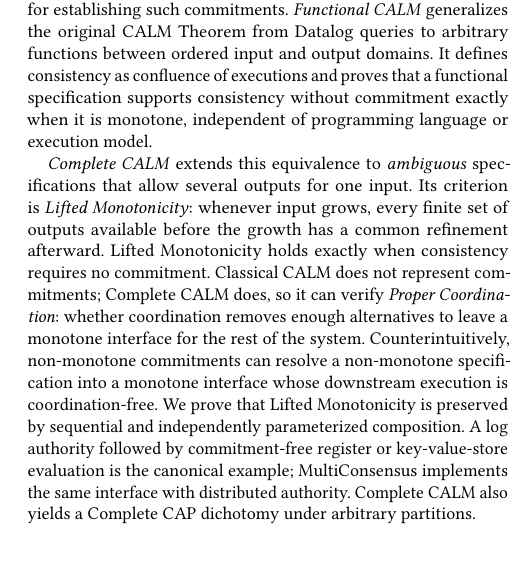
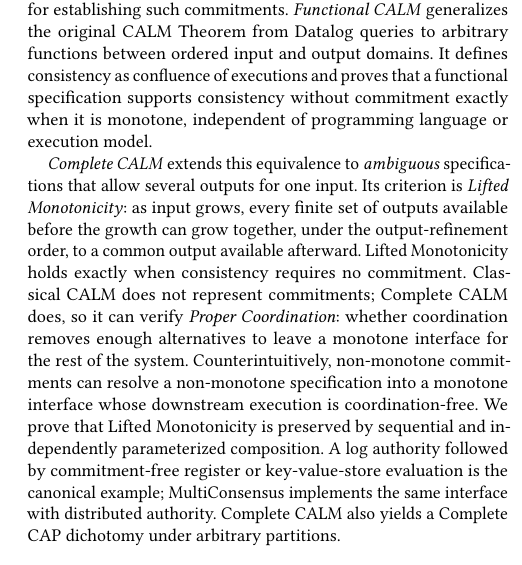
Before and after one commit to jhellerstein/coord-criterion, a LaTeX document (main.tex): part of one column of page 1 of 23, cut so that both start at the same text. Compiled offline with pdfLaTeX.

Commit message:
Describe lifted monotonicity as output growth

```diff
--- a/main.tex
+++ b/main.tex
@@ -70,9 +70,10 @@
 
 \emph{Complete CALM} extends this equivalence to \emph{ambiguous}
 specifications that allow several outputs for one input.  Its criterion is
-\emph{Lifted Monotonicity}: whenever input grows, every finite set of outputs
-available before the growth has a common refinement afterward.  Lifted
-Monotonicity holds exactly when consistency requires
+\emph{Lifted Monotonicity}: as input grows, every finite set of outputs
+available before the growth can grow together, under the output-refinement
+order, to a common output available afterward.  Lifted Monotonicity holds
+exactly when consistency requires
 no commitment.  Classical CALM does not represent commitments; Complete CALM does, so it
 can verify \emph{Proper Coordination}: whether coordination removes enough
 alternatives to leave a monotone interface for the rest of the system.
```
